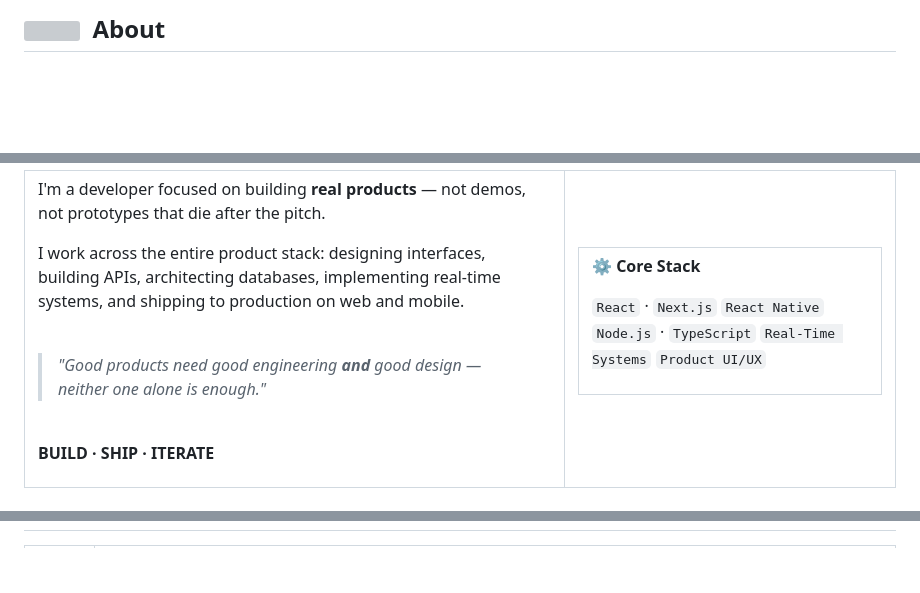
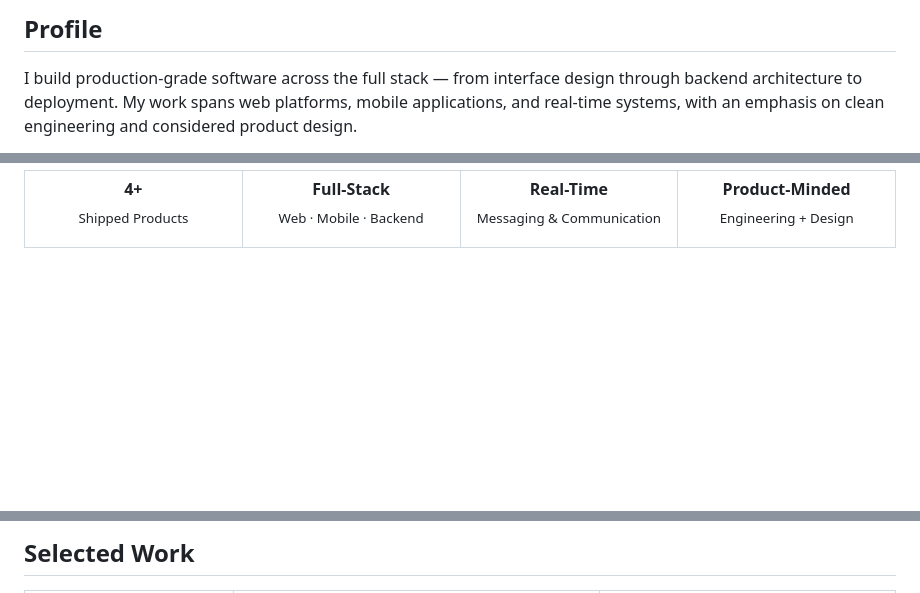
Before and after one commit to RATIWALRAHUL/RATIWALRAHUL, a Markdown page: README.md, 3 parts joined by grey strips. Rendered like a GitHub page; blank space fills up the shorter version; grey boxes are pictures that could not be loaded.

```diff
--- a/README.md
+++ b/README.md
@@ -21,5 +15,7 @@
 
-## <img src="https://skillicons.dev/icons?i=react" width="26"/>&nbsp; About
+## Profile
+
+I build production-grade software across the full stack — from interface design through backend architecture to deployment. My work spans web platforms, mobile applications, and real-time systems, with an emphasis on clean engineering and considered product design.
 
 <table width="100%">
 <tr>
@@ -27,14 +23,6 @@
 
-I'm a developer focused on building **real products** — not demos, not prototypes that die after the pitch.
-
-I work across the entire product stack: designing interfaces, building APIs, architecting databases, implementing real-time systems, and shipping to production on web and mobile.
-
+**4+**
 <br/>
-
-> *"Good products need good engineering **and** good design — neither one alone is enough."*
-
-<br/>
-
-**BUILD · SHIP · ITERATE**
+<sub>Shipped Products</sub>
 
 </td>
@@ -64,3 +104,6 @@ I work across the entire product stack: designing interfaces, building APIs, arc
+<br/>
+
+## Selected Work
 
 <table width="100%">
 
```
Also changed, not shown: other parts of README.md (+149 -102 lines).
